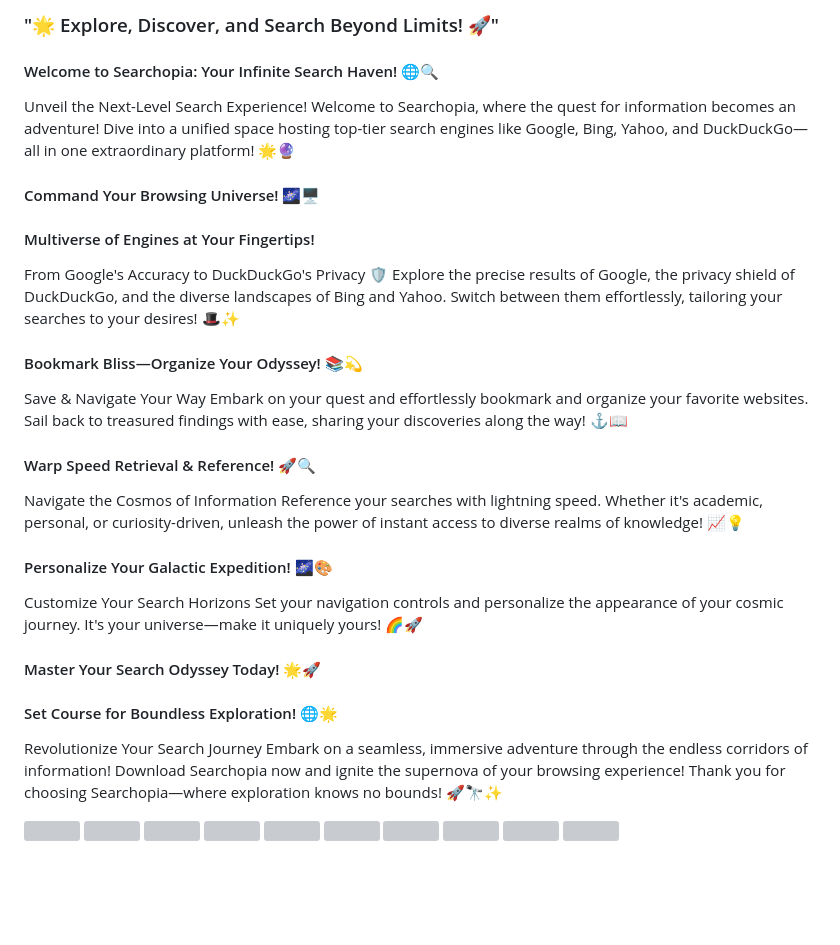
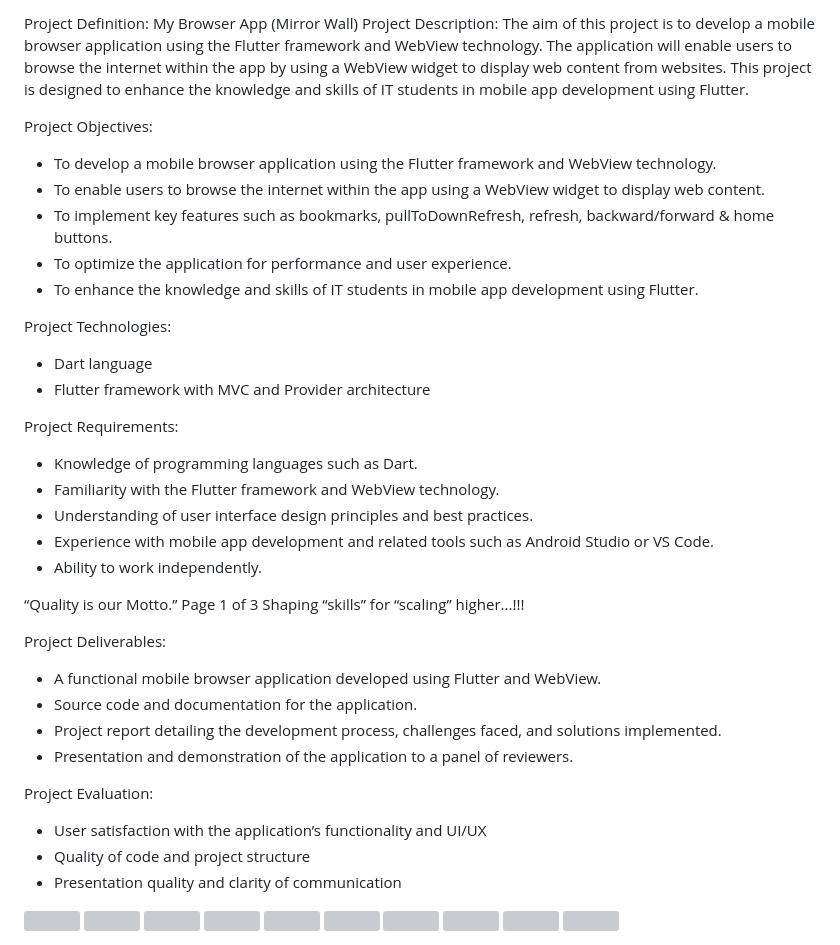
Before and after one commit to vrundpadariya/my_browe_flutter_app, a Markdown page: README.md, the part around the change. GitHub-like rendering; blank space fills up the shorter version; grey boxes are pictures that could not be loaded.

```diff
--- a/README.md
+++ b/README.md
@@ -1,34 +1,43 @@
-### "🌟 Explore, Discover, and Search Beyond Limits! 🚀"
+Project Definition: My Browser App (Mirror Wall)
+Project Description:
+The aim of this project is to develop a mobile browser application using the Flutter framework
+and WebView technology. The application will enable users to browse the internet within the app
+by using a WebView widget to display web content from websites. This project is designed to
+enhance the knowledge and skills of IT students in mobile app development using Flutter.
 
-#### Welcome to Searchopia: Your Infinite Search Haven! 🌐🔍
+Project Objectives:
+- To develop a mobile browser application using the Flutter framework and WebView
+technology.
+- To enable users to browse the internet within the app using a WebView widget to display web
+content.
+- To implement key features such as bookmarks, pullToDownRefresh, refresh, backward/forward
+& home buttons.
+- To optimize the application for performance and user experience.
+- To enhance the knowledge and skills of IT students in mobile app development using Flutter.
 
-Unveil the Next-Level Search Experience!
-Welcome to Searchopia, where the quest for information becomes an adventure! Dive into a unified space hosting top-tier search engines like Google, Bing, Yahoo, and DuckDuckGo—all in one extraordinary platform! 🌟🔮
+Project Technologies:
+- Dart language
+- Flutter framework with MVC and Provider architecture
 
-#### Command Your Browsing Universe! 🌌🖥️
+Project Requirements:
+- Knowledge of programming languages such as Dart.
+- Familiarity with the Flutter framework and WebView technology.
+- Understanding of user interface design principles and best practices.
+- Experience with mobile app development and related tools such as Android Studio or VS Code.
+- Ability to work independently.
 
-#### Multiverse of Engines at Your Fingertips!
-From Google's Accuracy to DuckDuckGo's Privacy 🛡️
-Explore the precise results of Google, the privacy shield of DuckDuckGo, and the diverse landscapes of Bing and Yahoo. Switch between them effortlessly, tailoring your searches to your desires! 🎩✨
+“Quality is our Motto.” Page 1 of 3 Shaping “skills” for “scaling” higher...!!!
 
-#### Bookmark Bliss—Organize Your Odyssey! 📚💫
-Save & Navigate Your Way
-Embark on your quest and effortlessly bookmark and organize your favorite websites. Sail back to treasured findings with ease, sharing your discoveries along the way! ⚓📖
+Project Deliverables:
+- A functional mobile browser application developed using Flutter and WebView.
+- Source code and documentation for the application.
+- Project report detailing the development process, challenges faced, and solutions implemented.
+- Presentation and demonstration of the application to a panel of reviewers.
 
-#### Warp Speed Retrieval & Reference! 🚀🔍
-Navigate the Cosmos of Information
-Reference your searches with lightning speed. Whether it's academic, personal, or curiosity-driven, unleash the power of instant access to diverse realms of knowledge! 📈💡
-
-#### Personalize Your Galactic Expedition! 🌌🎨
-Customize Your Search Horizons
-Set your navigation controls and personalize the appearance of your cosmic journey. It's your universe—make it uniquely yours! 🌈🚀
-
-#### Master Your Search Odyssey Today! 🌟🚀
-
-#### Set Course for Boundless Exploration! 🌐🌟
-Revolutionize Your Search Journey
-Embark on a seamless, immersive adventure through the endless corridors of information! Download Searchopia now and ignite the supernova of your browsing experience! Thank you for choosing Searchopia—where exploration knows no bounds! 🚀🔭✨
-
+Project Evaluation:
+- User satisfaction with the application’s functionality and UI/UX
+- Quality of code and project structure
+- Presentation quality and clarity of communication
 
 <img src="https://github.com/vrundpadariya/my_browe_flutter_app/assets/133338321/988d1fb4-4981-4557-b6c1-417485612865" width="250px">
 
```
